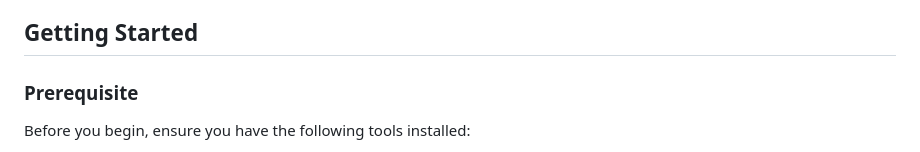
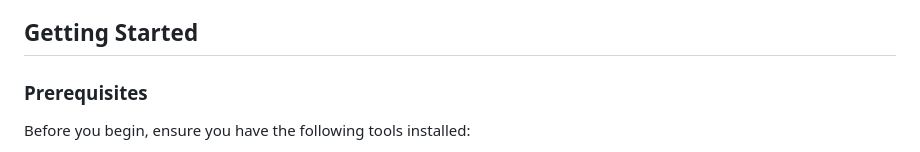
Before and after one commit to rcho93/aws-cloudP, a Markdown page: README.md, the part around the change printed below. Rendered like a GitHub page.

```diff
--- a/README.md
+++ b/README.md
@@ -42,7 +42,7 @@ The project incorporates the following AWS resources:
 
 ## Getting Started
 
-### Prerequisite
+### Prerequisites
 
 Before you begin, ensure you have the following tools installed:
 
```
Also changed, not shown: other parts of README.md (+2 -5 lines).
